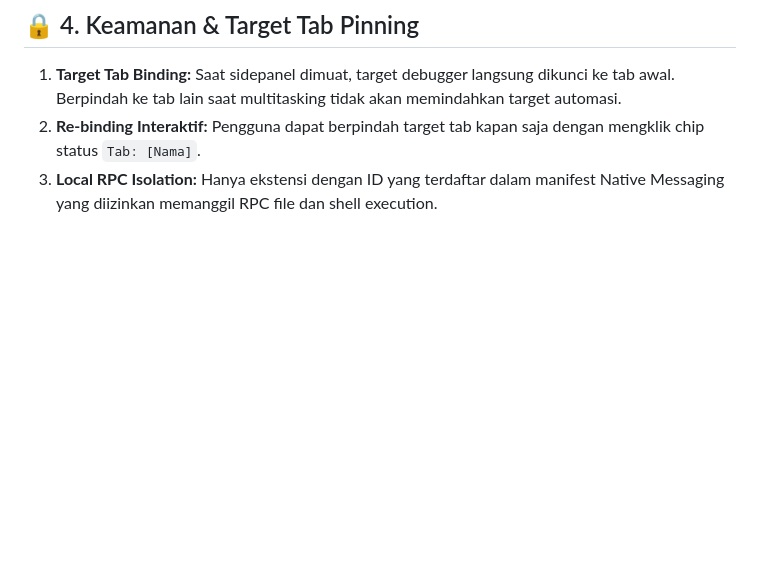
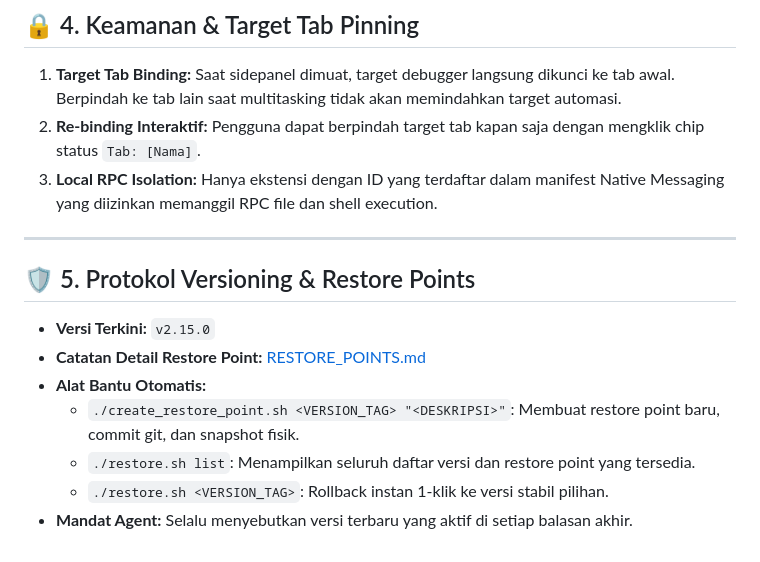
Before and after one commit to arstate/Browser-Agent, a Markdown page: dokumentasi.md, the part around the change. GitHub-like rendering; blank space fills up the shorter version.

Commit message:
docs: finalize RESTORE_POINTS.md, dokumentasi.md, and agent_histori_chat.md

```diff
--- a/dokumentasi.md
+++ b/dokumentasi.md
@@ -82,3 +82,15 @@ graph TD
 1. **Target Tab Binding:** Saat sidepanel dimuat, target debugger langsung dikunci ke tab awal. Berpindah ke tab lain saat multitasking tidak akan memindahkan target automasi.
 2. **Re-binding Interaktif:** Pengguna dapat berpindah target tab kapan saja dengan mengklik chip status `Tab: [Nama]`.
 3. **Local RPC Isolation:** Hanya ekstensi dengan ID yang terdaftar dalam manifest Native Messaging yang diizinkan memanggil RPC file dan shell execution.
+
+---
+
+## 🛡️ 5. Protokol Versioning & Restore Points
+
+- **Versi Terkini:** `v2.15.0`
+- **Catatan Detail Restore Point:** [RESTORE_POINTS.md](file:///home/arya/browser-agent/RESTORE_POINTS.md)
+- **Alat Bantu Otomatis:**
+  - `./create_restore_point.sh <VERSION_TAG> "<DESKRIPSI>"`: Membuat restore point baru, commit git, dan snapshot fisik.
+  - `./restore.sh list`: Menampilkan seluruh daftar versi dan restore point yang tersedia.
+  - `./restore.sh <VERSION_TAG>`: Rollback instan 1-klik ke versi stabil pilihan.
+- **Mandat Agent:** Selalu menyebutkan versi terbaru yang aktif di setiap balasan akhir.
```
Also changed, not shown: agent_histori_chat.md (+4 -0 lines).
